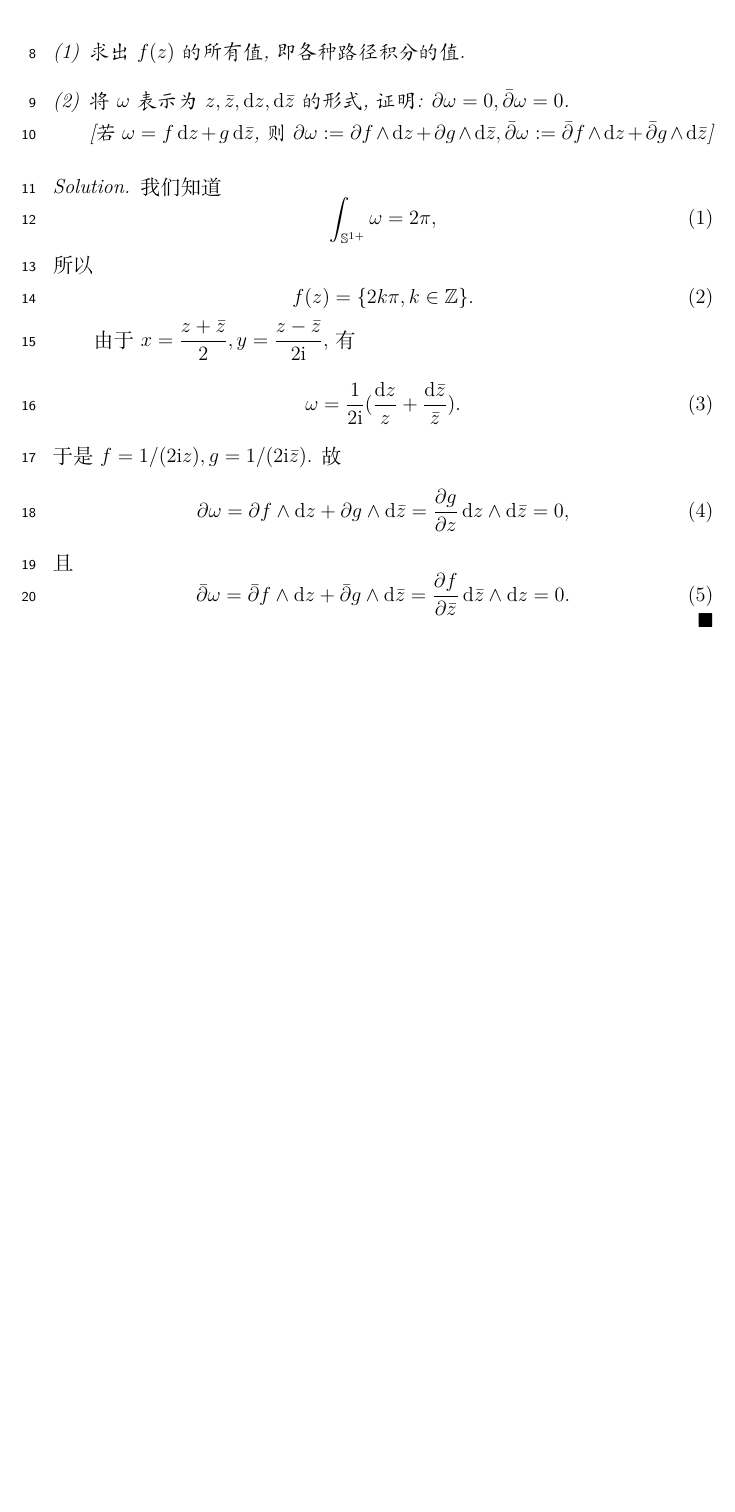
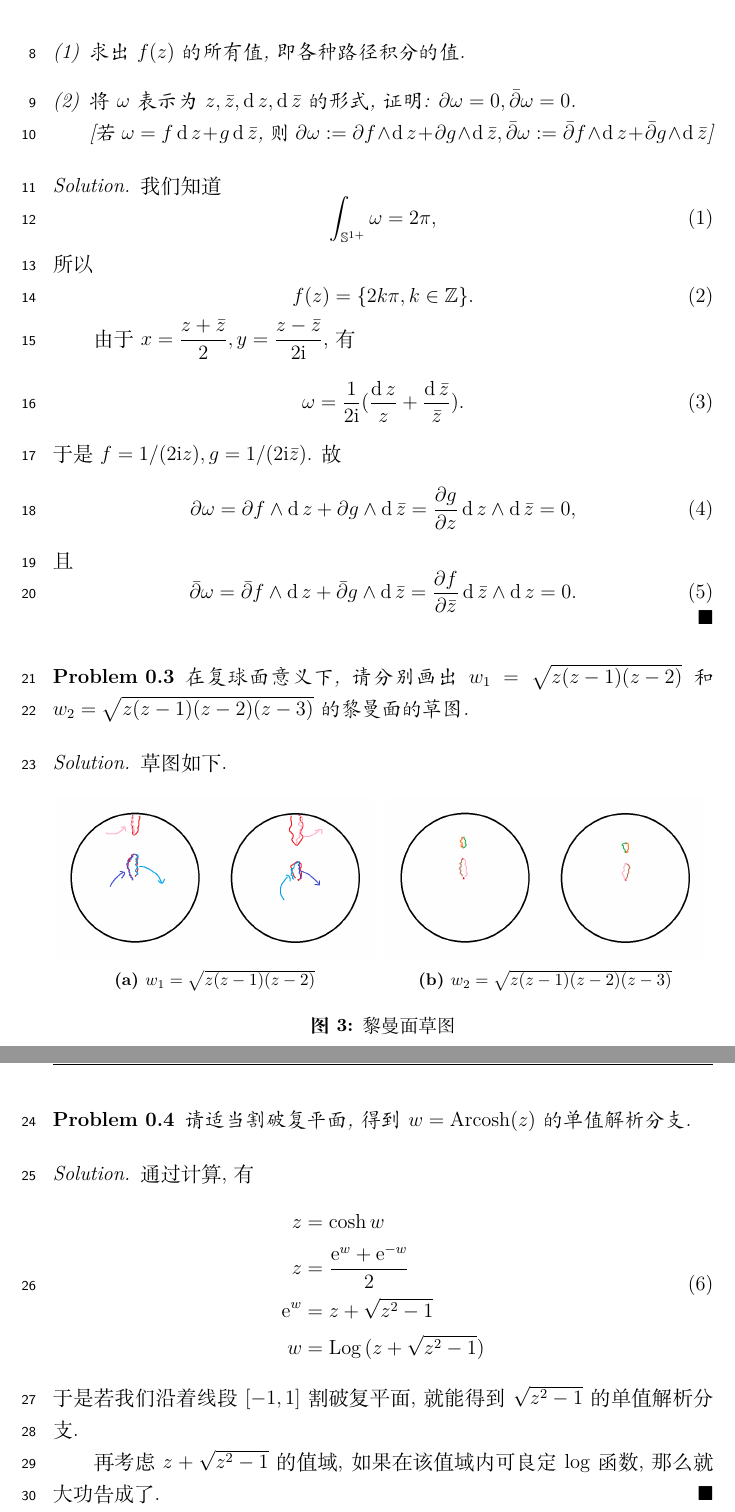
Before and after one commit to NotoOotori/latex_template, a LaTeX document (active_projects/article/complex_analysis/2019-03-18_problem_4/problem_4.tex): part of page 3 of 3 before the commit and two parts of pages 3 and 4 of 4 after it, the two joined at a grey line, cut so that both start at the same text, the shorter picture padded with empty space. Compiled offline with XeLaTeX; a missing font is replaced by an installed copy or a similar font.

Commit message:
feat(active_projects/article/complex_analysis/problem_4): Complete problem 4.

```diff
--- a/active_projects/article/complex_analysis/2019-03-18_problem_4/problem_4.tex
+++ b/active_projects/article/complex_analysis/2019-03-18_problem_4/problem_4.tex
@@ -179,7 +179,8 @@
 
 \DeclareMathAlphabet{\mathsfsl}{OT1}{cmss}{m}{sl}
 
-\newcommand{\diff}{\mathop{}\!\mathrm{d}}
+\DeclareMathOperator{\diff}{d}
+
 \newcommand{\matr}[1]{\ensuremath{\mathsfsl{#1}}} % italic sans serif
 \newcommand{\me}{\mathrm{e}}
 \newcommand{\mi}{\mathrm{i}}
@@ -187,7 +188,9 @@
 
 % -------------------- Specific new commands --------------------
 
-
+\DeclareMathOperator{\arcosh}{arcosh}
+\DeclareMathOperator{\Arcosh}{Arcosh}
+\DeclareMathOperator{\Log}{Log}
 
 % -------------------- Document --------------------
 
@@ -300,6 +307,53 @@
         \end{equation}
     \end{solution}
 
+    \begin{problem}
+        在复球面意义下, 请分别画出$w_{1}=\sqrt{z(z-1)(z-2)}$和
+        $w_{2}=\sqrt{z(z-1)(z-2)(z-3)}$
+        的黎曼面的草图.
+    \end{problem}
+
+    \begin{solution}
+        草图如下.
+        \begin{figure}[H]
+            \begin{subfigure}{.49\textwidth}
+                \centering
+                \includegraphics[scale=0.25]{riemann_3.png}
+                \caption{$w_{1}=\sqrt{z(z-1)(z-2)}$}
+                \label{figure_riemann_3}
+            \end{subfigure}
+            \begin{subfigure}{.49\textwidth}
+                \centering
+                \includegraphics[scale=0.25]{riemann_4.png}
+                \caption{$w_{2}=\sqrt{z(z-1)(z-2)(z-3)}$}
+                \label{figure_riemann_4}
+            \end{subfigure}
+            \caption{黎曼面草图}
+            \label{figure_riemann}
+        \end{figure}
+    \end{solution}
+
+    \begin{problem}
+        请适当割破复平面, 得到$w=\Arcosh(z)$的单值解析分支.
+    \end{problem}
+
+    \begin{solution}
+        通过计算, 有
+        \begin{equation}
+            \begin{aligned}
+                z &= \cosh{w}\\
+                z &= \frac{\me^{w}+\me^{-w}}{2}\\
+                \me^{w} &= z+\sqrt{z^{2}-1}\\
+                w &= \Log{(z+\sqrt{z^{2}-1})}
+            \end{aligned}
+        \end{equation}
+        于是若我们沿着线段$[-1,1]$割破复平面,
+        就能得到$\sqrt{z^{2}-1}$的单值解析分支.
+
+        再考虑$z+\sqrt{z^{2}-1}$的值域, 如果在该值域内可良定$\log$函数,
+        那么就大功告成了.
+    \end{solution}
+
     % -------------------- Bibliography --------------------
 
     %\newpage
```
Also changed, not shown: active_projects/article/complex_analysis/2019-03-18_problem_4/resources/riemann_3.png (added), active_projects/article/complex_analysis/2019-03-18_problem_4/resources/riemann_4.png (added), active_projects/article/complex_analysis/2019-03-18_problem_4/resources/riemann_base.png (added), active_projects/article/complex_analysis/2019-03-18_problem_4/problem_4.tex (12 more changed lines).
